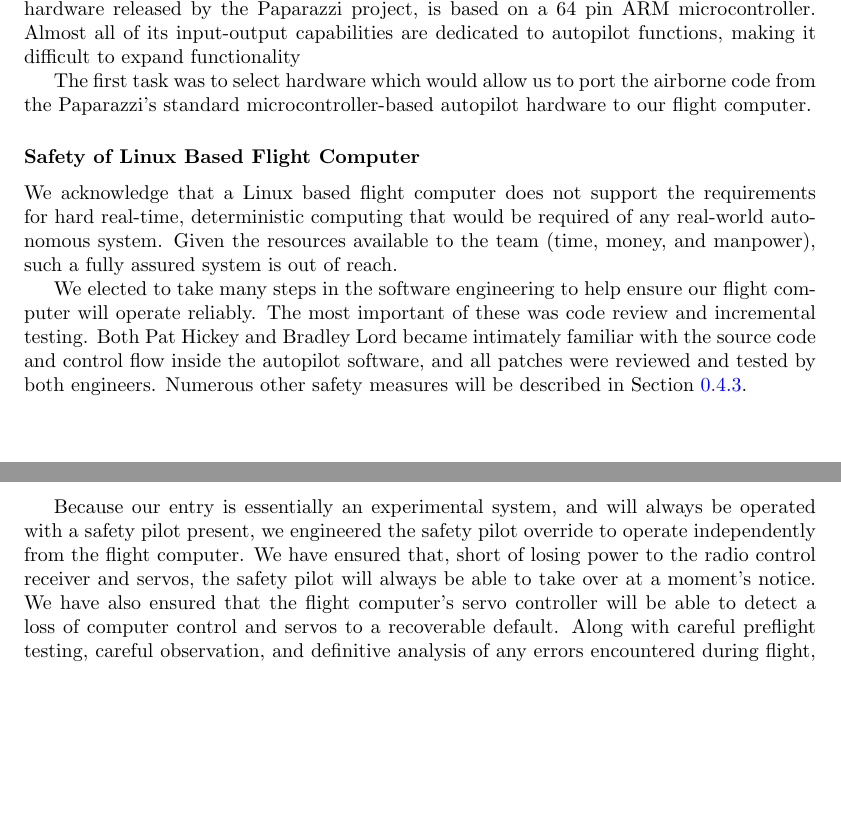
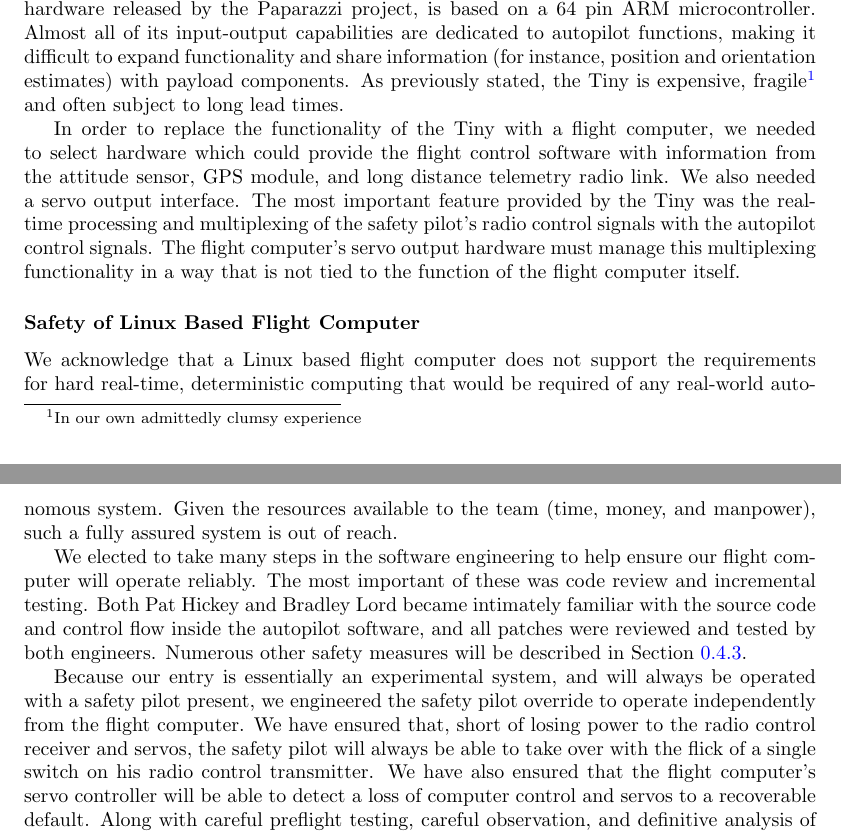
Before and after one commit to pchickey/ruaiaa-2010doc, a LaTeX document (paper/paper.tex): two parts of pages 4 and 5 of 17, joined at a grey line, cut so that both start at the same text, the shorter picture padded with empty space. Compiled offline with pdfLaTeX.

Commit message:
finished up text of electronics, autopilot system engineering

```diff
--- a/paper/paper.tex
+++ b/paper/paper.tex
@@ -128,9 +128,9 @@ We had sketched plans for an electronics system built entirely on a Linux-based
 
 \subsubsection{Autopilot System Engineering}
 
-We felt the Paparazzi system was full featured and proven, but we weren't satisified with the capabilities of the existing Paparazzi hardware. The ``Tiny'' v2.1\cite{paparazzi_tinyv21}, the latest autopilot hardware released by the Paparazzi project, is based on a 64 pin ARM microcontroller. Almost all of its input-output capabilities are dedicated to autopilot functions, making it difficult to expand functionality
+We felt the Paparazzi system was full featured and proven, but we weren't satisified with the capabilities of the existing Paparazzi hardware. The ``Tiny'' v2.1\cite{paparazzi_tinyv21}, the latest autopilot hardware released by the Paparazzi project, is based on a 64 pin ARM microcontroller. Almost all of its input-output capabilities are dedicated to autopilot functions, making it difficult to expand functionality and share information (for instance, position and orientation estimates) with payload components. As previously stated, the Tiny is expensive, fragile\footnote{In our own admittedly clumsy experience} and often subject to long lead times.
 
- The first task was to select hardware which would allow us to port the airborne code from the Paparazzi's standard microcontroller-based autopilot hardware to our flight computer.
+In order to replace the functionality of the Tiny with a flight computer, we needed to select hardware which could provide the flight control software with information from the attitude sensor, GPS module, and long distance telemetry radio link. We also needed a servo output interface. The most important feature provided by the Tiny was the real-time processing and multiplexing of the safety pilot's radio control signals with the autopilot control signals. The flight computer's servo output hardware must manage this multiplexing functionality in a way that is not tied to the function of the flight computer itself.
 
 \subsubsection{Safety of Linux Based Flight Computer}
 
@@ -138,9 +138,7 @@ We acknowledge that a Linux based flight computer does not support the requireme
 
 We elected to take many steps in the software engineering to help ensure our flight computer will operate reliably. The most important of these was code review and incremental testing. Both Pat Hickey and Bradley Lord became intimately familiar with the source code and control flow inside the autopilot software, and all patches were reviewed and tested by both engineers. Numerous other safety measures will be described in Section \ref{sec:autopilot_software}.
 
-Because our entry is essentially an experimental system, and will always be operated with a safety pilot present, we engineered the safety pilot override to operate independently from the flight computer. We have ensured that, short of losing power to the radio control receiver and servos, the safety pilot will always be able to take over at a moment's notice. We have also ensured that the flight computer's servo controller will be able to detect a loss of computer control and servos to a recoverable default. Along with careful preflight testing, careful observation, and definitive analysis of any errors encountered during flight, these measures meet the spirit and letter of competition rules.
-
-
+Because our entry is essentially an experimental system, and will always be operated with a safety pilot present, we engineered the safety pilot override to operate independently from the flight computer. We have ensured that, short of losing power to the radio control receiver and servos, the safety pilot will always be able to take over with the flick of a single switch on his radio control transmitter. We have also ensured that the flight computer's servo controller will be able to detect a loss of computer control and servos to a recoverable default. Along with careful preflight testing, careful observation, and definitive analysis of any errors encountered during flight, these measures meet the spirit and letter of competition rules.
 
 \subsubsection{Imaging System Engineering}
 
```
